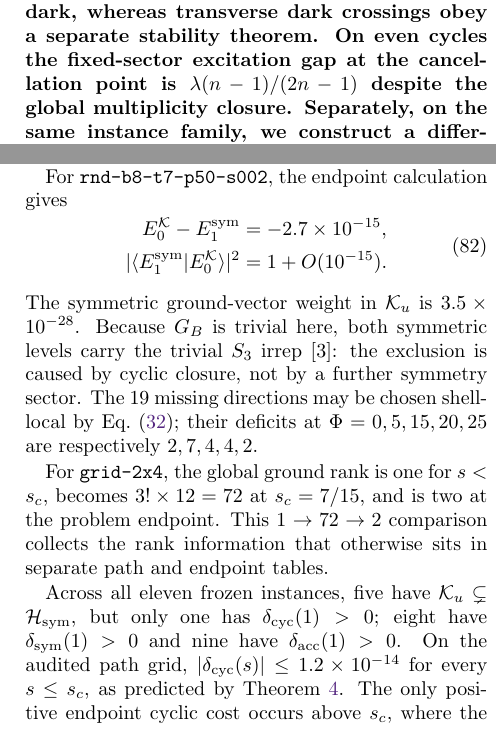
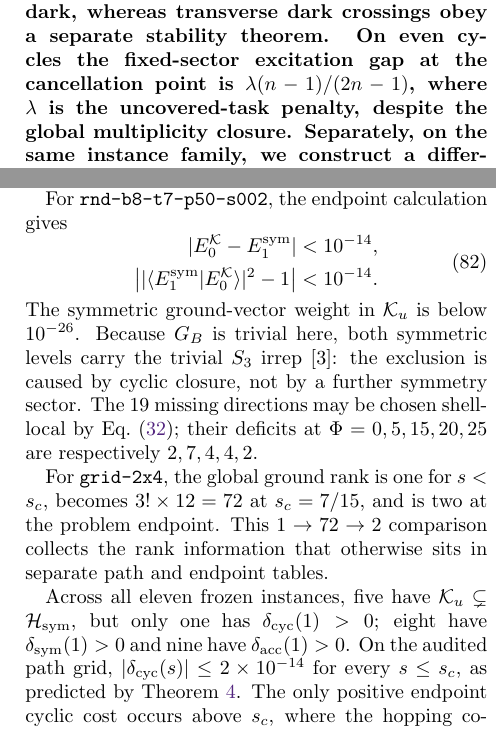
Before and after one commit to fsluiz/manuscript-encoding-symmetry-limits, a LaTeX document (main_rewrite.tex, which reads sections/generated_accessibility_figure.tex, sections/sec_rewrite_outlook.tex): two parts of the columns of pages 1 and 10 of 19, joined at a grey line, cut so that both start at the same text. Compiled offline with pdfLaTeX.

```diff
--- a/main_rewrite.tex
+++ b/main_rewrite.tex
@@ -54,7 +54,8 @@
 orbit-resolved; multiplicities outside the fixed sector are dynamically
 dark, whereas transverse dark crossings obey a separate stability theorem.
 On even cycles the fixed-sector excitation gap at the cancellation point is
-$\lambda(n-1)/(2n-1)$ despite the global multiplicity closure.  Separately,
+$\lambda(n-1)/(2n-1)$, where $\lambda$ is the uncovered-task penalty,
+despite the global multiplicity closure.  Separately,
 on the same instance family, we construct a different Johnson--Metropolis
 parent path from a Dicke state to a Gibbs-amplitude state; this second
 construction controls an entire accessible path rather than a single
--- a/sections/generated_accessibility_figure.tex
+++ b/sections/generated_accessibility_figure.tex
@@ -20,7 +20,7 @@
     \draw[red!75!black,thick] (4.05,0.52) -- (3.75,0.78);
     \node[red!75!black,align=center] at (4.25,0.25) {ground vector\\absent from $\mathcal K_u$};
     \draw[<->] (2.75,0.67) -- (2.75,1.63) node[midway,right] {$\delta_{\rm cyc}$};
-    \node[align=center] at (2.9,2.35) {$|\langle E_1^{\rm sym}|E_0^{\mathcal K}\rangle|^2=1+O(10^{-15})$};
+    \node[align=center] at (2.9,2.35) {$\bigl||\langle E_1^{\rm sym}|E_0^{\mathcal K}\rangle|^2-1\bigr|<10^{-14}$};
   \end{scope}
   \begin{scope}[xshift=9.0cm]
     \node[anchor=west,font=\bfseries] at (0,3.65) {(b) Global ground-rank amplification};
--- a/sections/sec_rewrite_outlook.tex
+++ b/sections/sec_rewrite_outlook.tex
@@ -29,14 +29,14 @@
 For \texttt{rnd-b8-t7-p50-s002}, the endpoint calculation gives
 \begin{equation}
  \begin{aligned}
- E_0^{\mathcal K}-E_1^{\rm sym}&=-2.7\times10^{-15},\\
- |\langle E_1^{\rm sym}|E_0^{\mathcal K}\rangle|^2
- &=1+O(10^{-15}).
+ |E_0^{\mathcal K}-E_1^{\rm sym}|&<10^{-14},\\
+ \left||\langle E_1^{\rm sym}|E_0^{\mathcal K}\rangle|^2-1\right|
+ &<10^{-14}.
  \end{aligned}
  \label{eq:cyclic-ground-first-symmetric-excitation}
 \end{equation}
-The symmetric ground-vector weight in $\mathcal K_u$ is
-$3.5\times10^{-28}$.  Because $G_B$ is trivial here, both symmetric levels
+The symmetric ground-vector weight in $\mathcal K_u$ is below
+$10^{-26}$.  Because $G_B$ is trivial here, both symmetric levels
 carry the trivial $S_3$ irrep $[3]$: the exclusion is caused by cyclic
 closure, not by a further symmetry sector.  The 19 missing directions may
 be chosen shell-local by Eq.~\eqref{eq:shell-complement-decomposition};
@@ -51,7 +51,7 @@
 $\mathcal K_u\subsetneq\mathcal H_{\rm sym}$, but only one has
 $\delta_{\rm cyc}(1)>0$; eight have $\delta_{\rm sym}(1)>0$ and nine have
 $\delta_{\rm acc}(1)>0$.  On the audited path grid,
-$|\delta_{\rm cyc}(s)|\leq1.2\times10^{-14}$ for every $s\leq s_c$, as
+$|\delta_{\rm cyc}(s)|\leq2\times10^{-14}$ for every $s\leq s_c$, as
 predicted by Theorem~\ref{thm:shell-cyclic-closure}.  The only positive
 endpoint cyclic cost occurs above $s_c$, where the hopping coefficient has
 changed sign and the Perron--Frobenius argument no longer applies.  Every
```
Also changed, not shown: code/reconstruct_accessibility_table.py (+1 -1 lines), sections/app_reader_parent.tex (+1 -1 lines), sections/sec_rewrite_gaps_nogo.tex (+6 -1 lines), main_rewrite.pdf, sections/sec_rewrite_outlook.tex (6 more changed lines), 2 other files.
